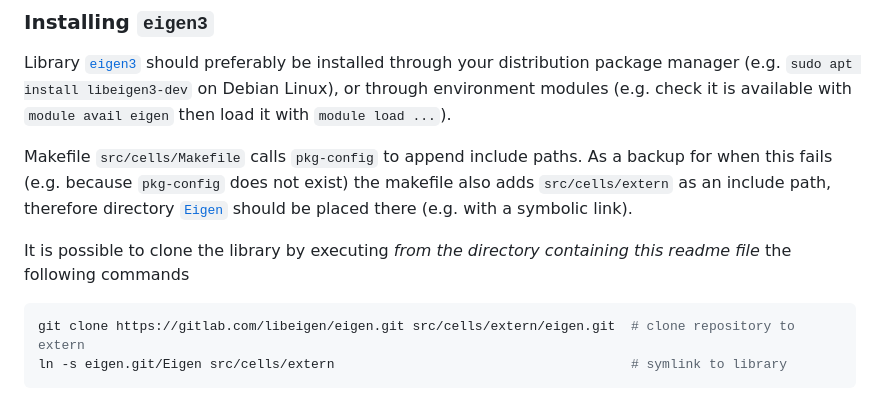
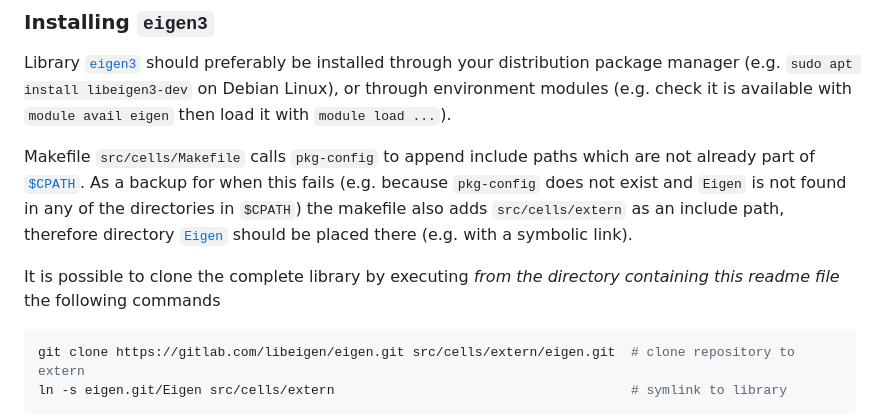
Before and after one commit to yketa/cells, a Markdown page: README.md, the part around the change. GitHub-like rendering.

Commit message:
precisions on $CPATH

````diff
--- a/README.md
+++ b/README.md
@@ -61,9 +61,9 @@ Note that package `cells` is then available through the `python` interpreter of
 
 Library [`eigen3`](https://eigen.tuxfamily.org/index.php) should preferably be installed through your distribution package manager (e.g. `sudo apt install libeigen3-dev` on Debian Linux), or through environment modules (e.g. check it is available with `module avail eigen` then load it with `module load ...`).
 
-Makefile `src/cells/Makefile` calls `pkg-config` to append include paths. As a backup for when this fails (e.g. because `pkg-config` does not exist) the makefile also adds `src/cells/extern` as an include path, therefore directory [`Eigen`](https://gitlab.com/libeigen/eigen/-/tree/master/Eigen) should be placed there (e.g. with a symbolic link).
+Makefile `src/cells/Makefile` calls `pkg-config` to append include paths which are not already part of [`$CPATH`](https://gcc.gnu.org/onlinedocs/gcc/Environment-Variables.html). As a backup for when this fails (e.g. because `pkg-config` does not exist and `Eigen` is not found in any of the directories in `$CPATH`) the makefile also adds `src/cells/extern` as an include path, therefore directory [`Eigen`](https://gitlab.com/libeigen/eigen/-/tree/master/Eigen) should be placed there (e.g. with a symbolic link).
 
-It is possible to clone the library by executing *from the directory containing this readme file* the following commands
+It is possible to clone the complete library by executing *from the directory containing this readme file* the following commands
 ```sh
 git clone https://gitlab.com/libeigen/eigen.git src/cells/extern/eigen.git  # clone repository to extern
 ln -s eigen.git/Eigen src/cells/extern                                      # symlink to library
````
